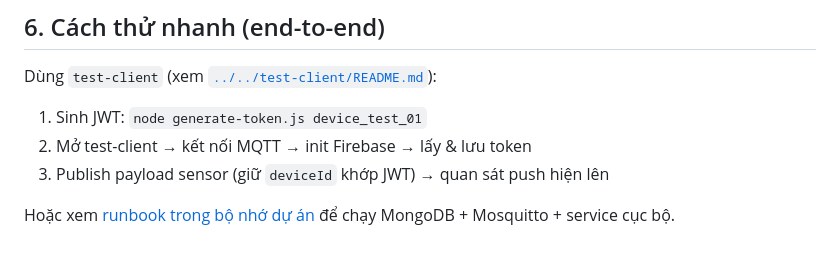
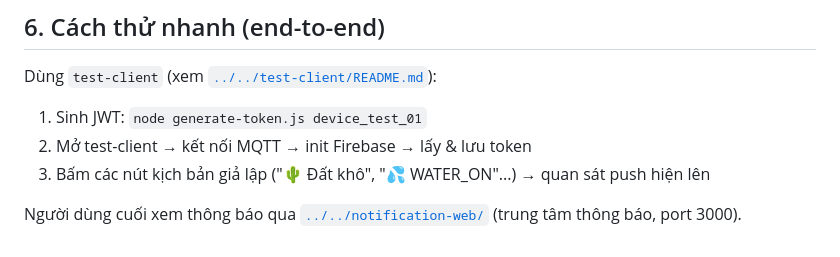
Before and after one commit to TanTrann/IOT_Notification_Service, a Markdown page: notification-service/docs/03-luong-hoat-dong.md, the part around the change. Drawn GitHub-style.

```diff
--- a/notification-service/docs/03-luong-hoat-dong.md
+++ b/notification-service/docs/03-luong-hoat-dong.md
@@ -179,6 +179,6 @@ Dùng `test-client` (xem [`../../test-client/README.md`](../../test-client/READM
 
 1. Sinh JWT: `node generate-token.js device_test_01`
 2. Mở test-client → kết nối MQTT → init Firebase → lấy & lưu token
-3. Publish payload sensor (giữ `deviceId` khớp JWT) → quan sát push hiện lên
+3. Bấm các nút kịch bản giả lập ("🌵 Đất khô", "💦 WATER_ON"...) → quan sát push hiện lên
 
-Hoặc xem [runbook trong bộ nhớ dự án](../../README.md) để chạy MongoDB + Mosquitto + service cục bộ.
+Người dùng cuối xem thông báo qua [`../../notification-web/`](../../notification-web/README.md) (trung tâm thông báo, port 3000).
```
Also changed, not shown: BAO_CAO_DU_AN.md (+27 -15 lines), notification-service/docs/02-kien-truc.md (+1 -1 lines).
